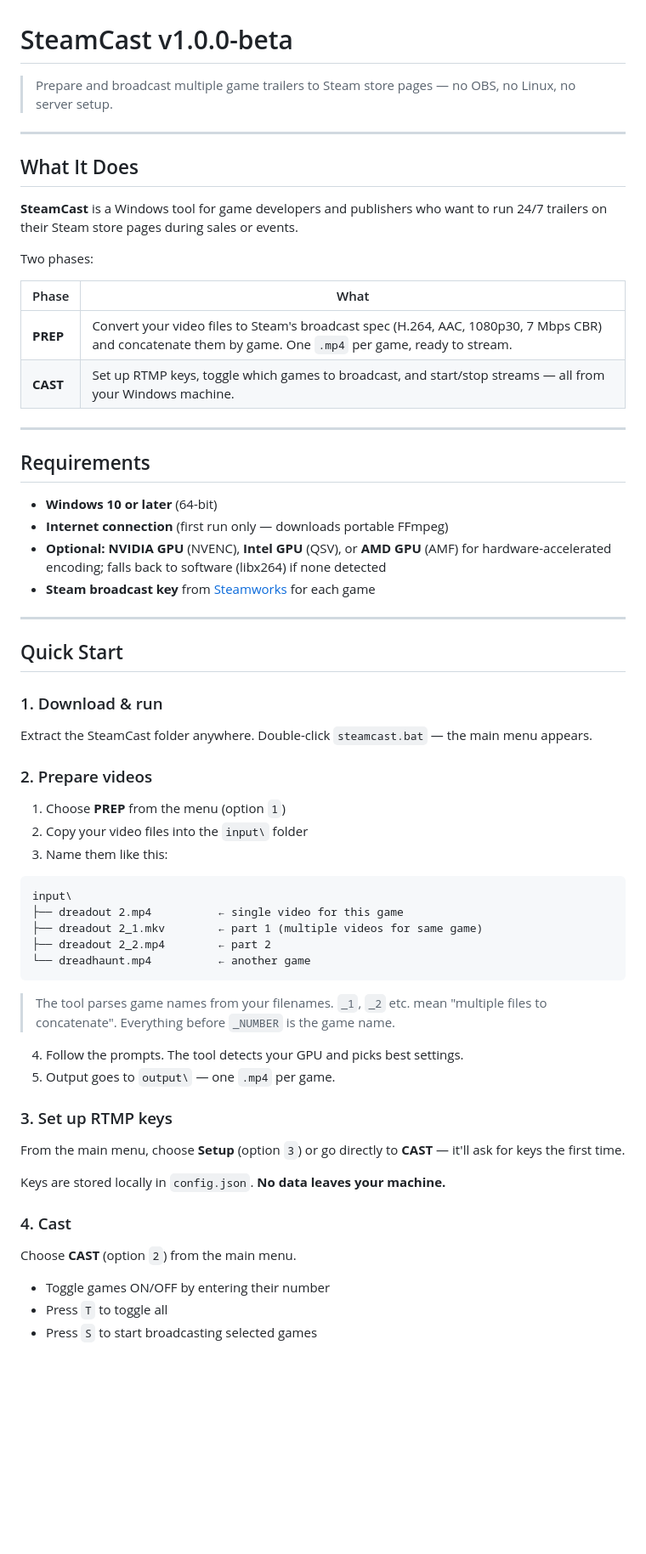
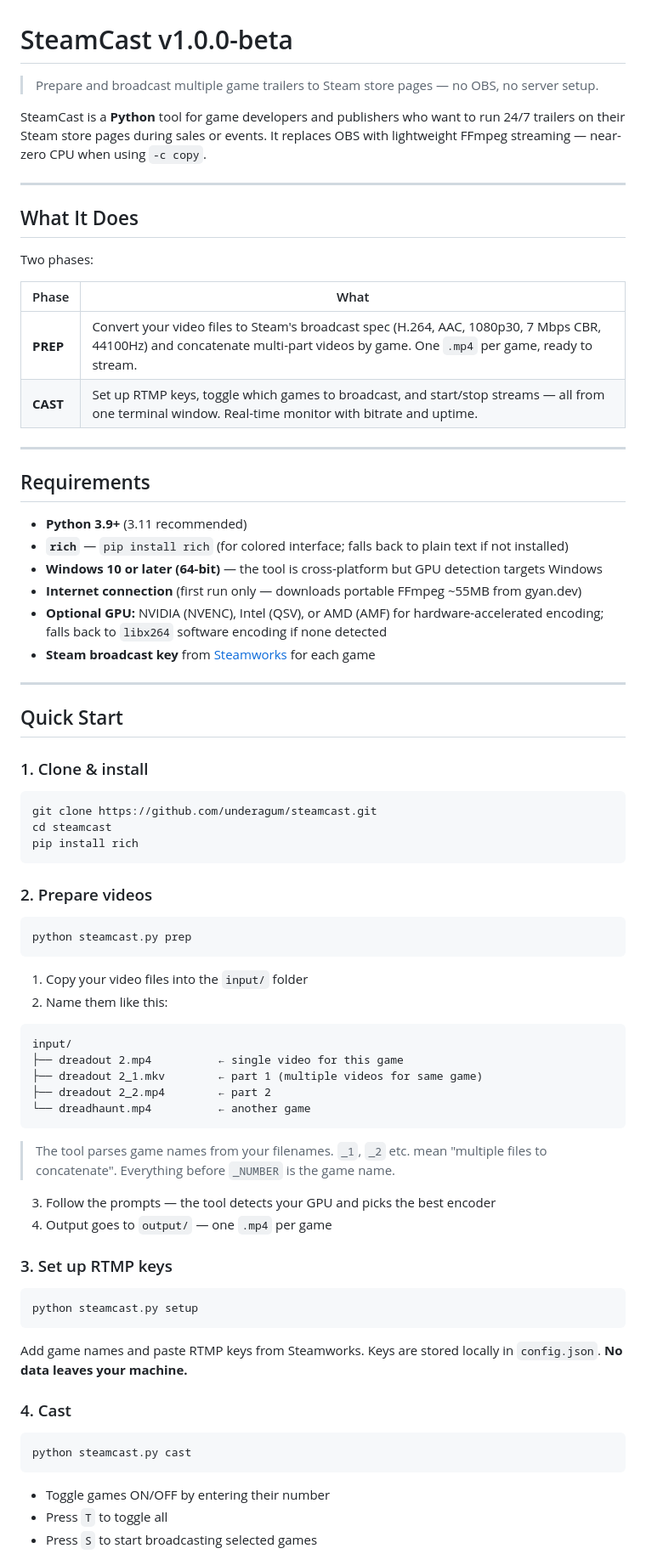
Before and after one commit to underagum/steamcast, a Markdown page: README.md, the part around one of its changes. Shown at 85% size. GitHub-like rendering; blank space fills up the shorter version.

Commit message:
docs: rewrite README for Python (removed all PowerShell references)

````diff
--- a/README.md
+++ b/README.md
@@ -1,45 +1,54 @@
 # SteamCast v1.0.0-beta
 
-> Prepare and broadcast multiple game trailers to Steam store pages — no OBS, no Linux, no server setup.
+> Prepare and broadcast multiple game trailers to Steam store pages — no OBS, no server setup.
+
+SteamCast is a **Python** tool for game developers and publishers who want to run 24/7 trailers on their Steam store pages during sales or events. It replaces OBS with lightweight FFmpeg streaming — near-zero CPU when using `-c copy`.
 
 ---
 
 ## What It Does
 
-**SteamCast** is a Windows tool for game developers and publishers who want to run 24/7 trailers on their Steam store pages during sales or events.
-
 Two phases:
 
 | Phase | What |
 |-------|------|
-| **PREP** | Convert your video files to Steam's broadcast spec (H.264, AAC, 1080p30, 7 Mbps CBR) and concatenate them by game. One `.mp4` per game, ready to stream. |
-| **CAST** | Set up RTMP keys, toggle which games to broadcast, and start/stop streams — all from your Windows machine. |
+| **PREP** | Convert your video files to Steam's broadcast spec (H.264, AAC, 1080p30, 7 Mbps CBR, 44100Hz) and concatenate multi-part videos by game. One `.mp4` per game, ready to stream. |
+| **CAST** | Set up RTMP keys, toggle which games to broadcast, and start/stop streams — all from one terminal window. Real-time monitor with bitrate and uptime. |
 
 ---
 
 ## Requirements
 
-- **Windows 10 or later** (64-bit)
-- **Internet connection** (first run only — downloads portable FFmpeg)
-- **Optional: NVIDIA GPU** (NVENC), **Intel GPU** (QSV), or **AMD GPU** (AMF) for hardware-accelerated encoding; falls back to software (libx264) if none detected
+- **Python 3.9+** (3.11 recommended)
+- **`rich`** — `pip install rich` (for colored interface; falls back to plain text if not installed)
+- **Windows 10 or later (64-bit)** — the tool is cross-platform but GPU detection targets Windows
+- **Internet connection** (first run only — downloads portable FFmpeg ~55MB from gyan.dev)
+- **Optional GPU:** NVIDIA (NVENC), Intel (QSV), or AMD (AMF) for hardware-accelerated encoding; falls back to `libx264` software encoding if none detected
 - **Steam broadcast key** from [Steamworks](https://partner.steamgames.com) for each game
 
 ---
 
 ## Quick Start
 
-### 1. Download & run
+### 1. Clone & install
 
-Extract the SteamCast folder anywhere. Double-click `steamcast.bat` — the main menu appears.
+```bash
+git clone https://github.com/underagum/steamcast.git
+cd steamcast
+pip install rich
+```
 
 ### 2. Prepare videos
 
-1. Choose **PREP** from the menu (option `1`)
-2. Copy your video files into the `input\` folder
-3. Name them like this:
+```bash
+python steamcast.py prep
+```
+
+1. Copy your video files into the `input/` folder
+2. Name them like this:
 
 ```
-input\
+input/
 ├── dreadout 2.mp4          ← single video for this game
 ├── dreadout 2_1.mkv        ← part 1 (multiple videos for same game)
 ├── dreadout 2_2.mp4        ← part 2
@@ -48,18 +57,22 @@ input\
 
 > The tool parses game names from your filenames. `_1`, `_2` etc. mean "multiple files to concatenate". Everything before `_NUMBER` is the game name.
 
-4. Follow the prompts. The tool detects your GPU and picks best settings.
-5. Output goes to `output\` — one `.mp4` per game.
+3. Follow the prompts — the tool detects your GPU and picks the best encoder
+4. Output goes to `output/` — one `.mp4` per game
 
 ### 3. Set up RTMP keys
 
-From the main menu, choose **Setup** (option `3`) or go directly to **CAST** — it'll ask for keys the first time.
+```bash
+python steamcast.py setup
+```
 
-Keys are stored locally in `config.json`. **No data leaves your machine.**
+Add game names and paste RTMP keys from Steamworks. Keys are stored locally in `config.json`. **No data leaves your machine.**
 
 ### 4. Cast
 
-Choose **CAST** (option `2`) from the main menu.
+```bash
+python steamcast.py cast
+```
 
 - Toggle games ON/OFF by entering their number
 - Press `T` to toggle all
````
Also changed, not shown: other parts of README.md (+52 -24 lines).
